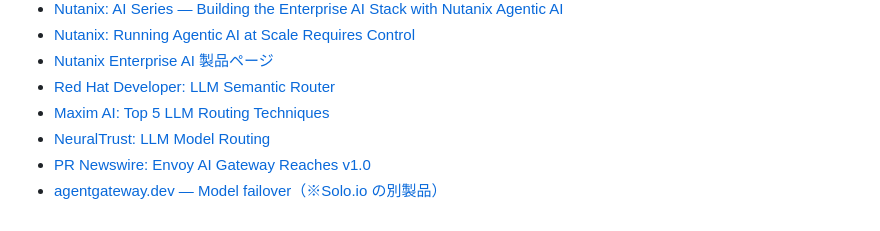
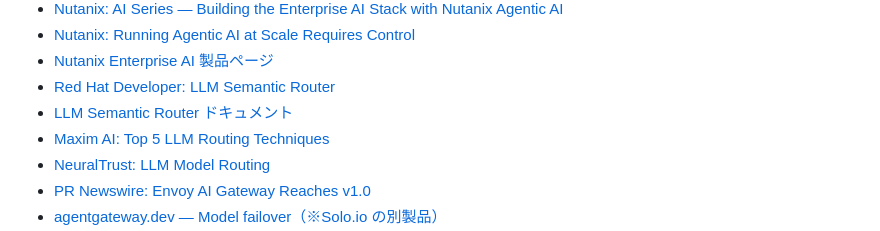
Before and after one commit to nanasawa22/my-site, a Markdown page: docs/seminar-enterprise-ai-architecture/research.md, the part around the change. Drawn GitHub-style.

Commit message:
Restore semantic router documentation link

```diff
--- a/docs/seminar-enterprise-ai-architecture/research.md
+++ b/docs/seminar-enterprise-ai-architecture/research.md
@@ -724,6 +724,7 @@ egress 制限で本文を読めていないが、タイトルから有用と判
 - [Nutanix: Running Agentic AI at Scale Requires Control](https://www.nutanix.com/enterprise-agentic-ai)
 - [Nutanix Enterprise AI 製品ページ](https://www.nutanix.com/products/nutanix-enterprise-ai)
 - [Red Hat Developer: LLM Semantic Router](https://developers.redhat.com/articles/2025/05/20/llm-semantic-router-intelligent-request-routing)
+- [LLM Semantic Router ドキュメント](https://llm-semantic-router.readthedocs.io/en/latest/overview/semantic-router-overview/)
 - [Maxim AI: Top 5 LLM Routing Techniques](https://www.getmaxim.ai/articles/top-5-llm-routing-techniques/)
 - [NeuralTrust: LLM Model Routing](https://neuraltrust.ai/blog/llm-model-routing)
 - [PR Newswire: Envoy AI Gateway Reaches v1.0](https://www.prnewswire.com/news-releases/envoy-ai-gateway-reaches-v1-0--establishing-the-open-source-standard-for-enterprise-ai-traffic-302808088.html)
```
